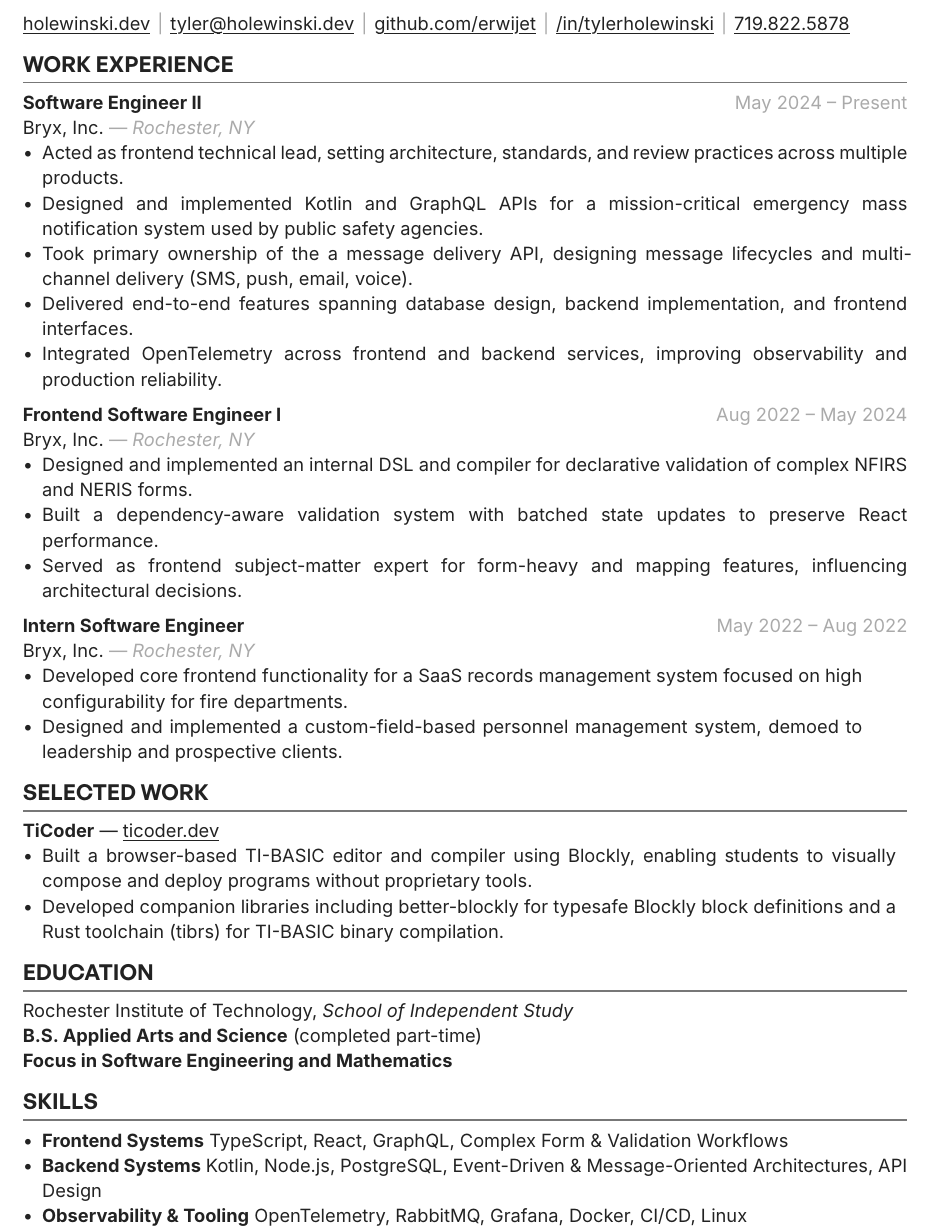
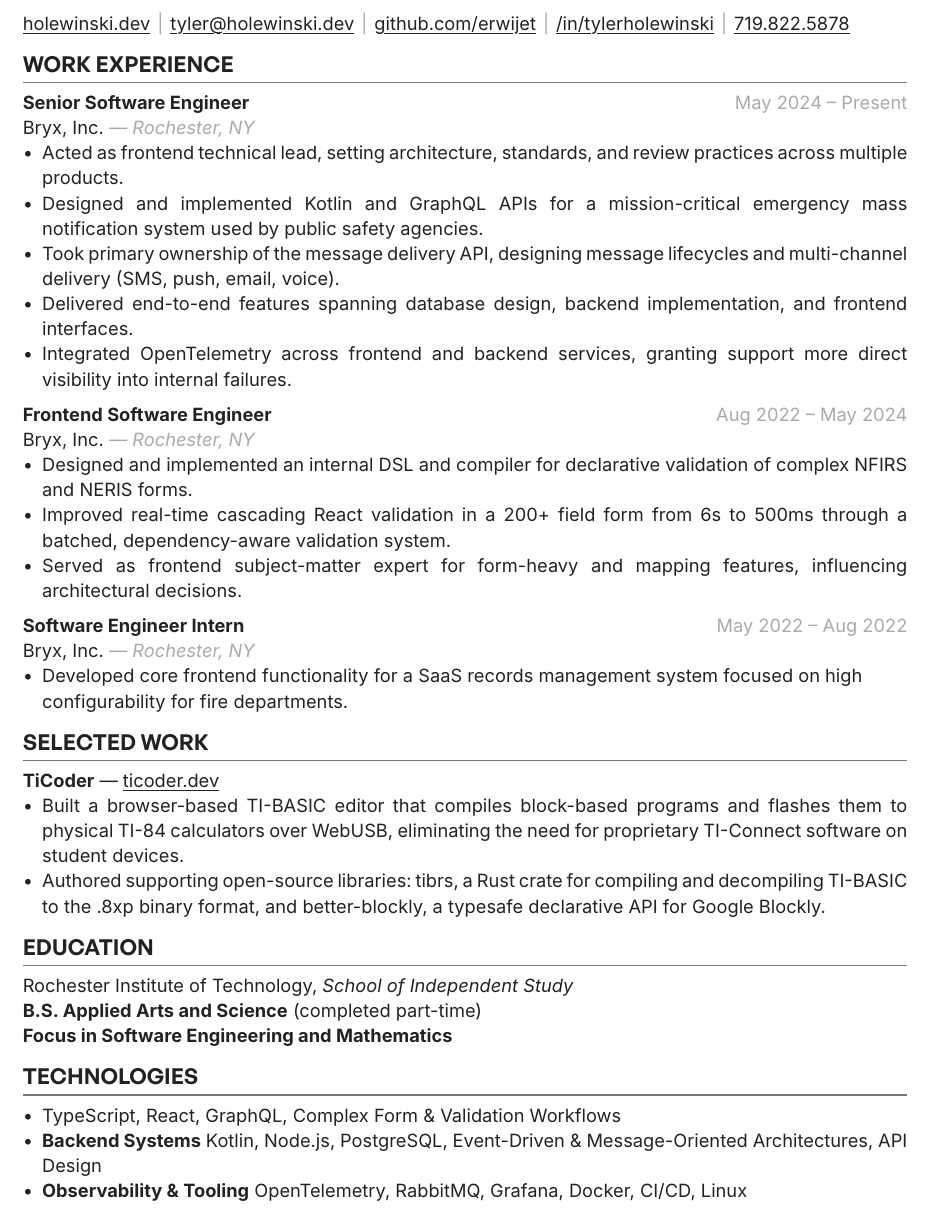
Before and after one commit to erwijet/holewinski.dev, a Typst document (resume/resume.typ): part of the page, cut so that both start at the same text. The pictures show the PDF file resume/resume.pdf that the author committed with the source.

Commit message:
fix resume

```diff
--- a/resume/resume.typ
+++ b/resume/resume.typ
@@ -34,4 +34,3 @@
 == WORK EXPERIENCE
 #divider()
 
-*Software Engineer II* #h(1fr) #text(gray)[May 2024 -- Present] \
@@ -42,23 +42,22 @@
 - Delivered end-to-end features spanning database design, backend implementation, and frontend interfaces.
-- Integrated OpenTelemetry across frontend and backend services, improving observability and production reliability.
+- Integrated OpenTelemetry across frontend and backend services, granting support more direct visibility into internal failures.
 
-*Frontend Software Engineer I* #h(1fr) #text(gray)[Aug 2022 -- May 2024] \
+*Frontend Software Engineer* #h(1fr) #text(gray)[Aug 2022 -- May 2024] \
 Bryx, Inc. #text(gray)[--- _Rochester, NY_]
 - Designed and implemented an internal DSL and compiler for declarative validation of complex NFIRS and NERIS forms.
-- Built a dependency-aware validation system with batched state updates to preserve React performance.
+- Improved real-time cascading React validation in a 200+ field form from 6s to 500ms through a batched, dependency-aware validation system.
 - Served as frontend subject-matter expert for form-heavy and mapping features, influencing architectural decisions.
 
-*Intern Software Engineer* #h(1fr) #text(gray)[May 2022 -- Aug 2022] \
+*Software Engineer Intern* #h(1fr) #text(gray)[May 2022 -- Aug 2022] \
 Bryx, Inc. #text(gray)[--- _Rochester, NY_]
 - Developed core frontend functionality for a SaaS records management system focused on high configurability for fire departments.
-- Designed and implemented a custom-field-based personnel management system, demoed to leadership and prospective clients.
 
 == SELECTED WORK
 #divider()
 
 *TiCoder* — #link("https://ticoder.dev")[ticoder.dev]
-- Built a browser-based TI-BASIC editor and compiler using Blockly, enabling students to visually compose and deploy programs without proprietary tools.
-- Developed companion libraries including better-blockly for typesafe Blockly block definitions and a Rust toolchain (tibrs) for TI-BASIC binary compilation.
+- Built a browser-based TI-BASIC editor that compiles block-based programs and flashes them to physical TI-84 calculators over WebUSB, eliminating the need for proprietary TI-Connect software on student devices.
+- Authored supporting open-source libraries: tibrs, a Rust crate for compiling and decompiling TI-BASIC to the .8xp binary format, and better-blockly, a typesafe declarative API for Google Blockly.
 
 == EDUCATION
 #divider()
@@ -67,9 +66,9 @@
 *B.S. Applied Arts and Science* (completed part-time) \
 *Focus in Software Engineering and Mathematics*
 
-== SKILLS
+== TECHNOLOGIES
 #divider()
 
-- *Frontend Systems* TypeScript, React, GraphQL, Complex Form & Validation Workflows
+- TypeScript, React, GraphQL, Complex Form & Validation Workflows
 - *Backend Systems* Kotlin, Node.js, PostgreSQL, Event-Driven & Message-Oriented Architectures, API Design
 - *Observability & Tooling* OpenTelemetry, RabbitMQ, Grafana, Docker, CI/CD, Linux
```
Also changed, not shown: resume/config/deploy.yml (added, +22 -0 lines), resume/resume.pdf, resume/resume.typ (3 more changed lines), 2 other files.
